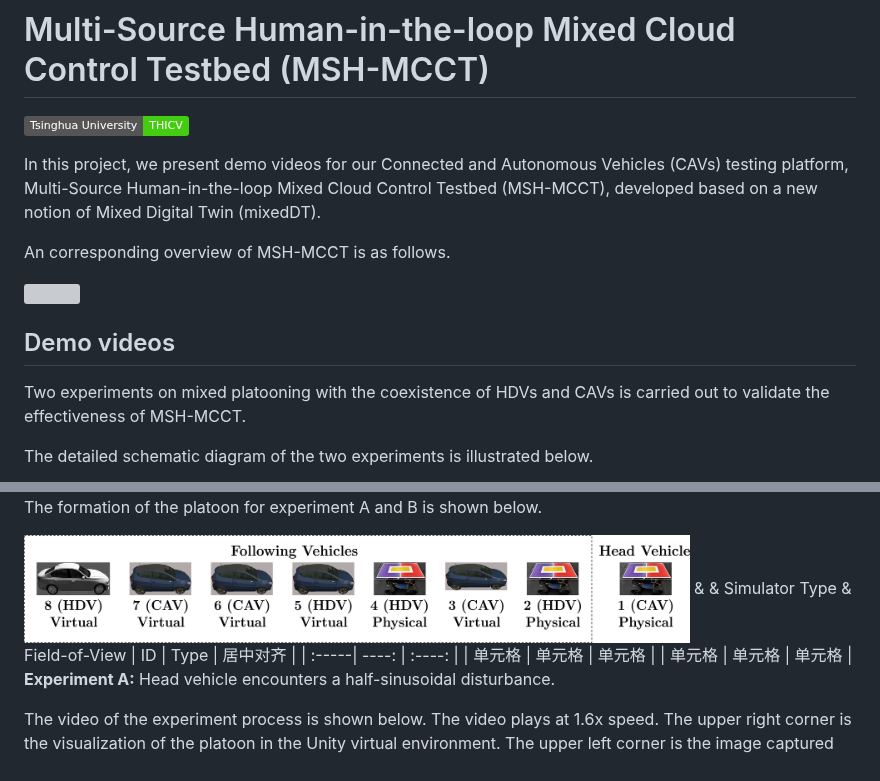
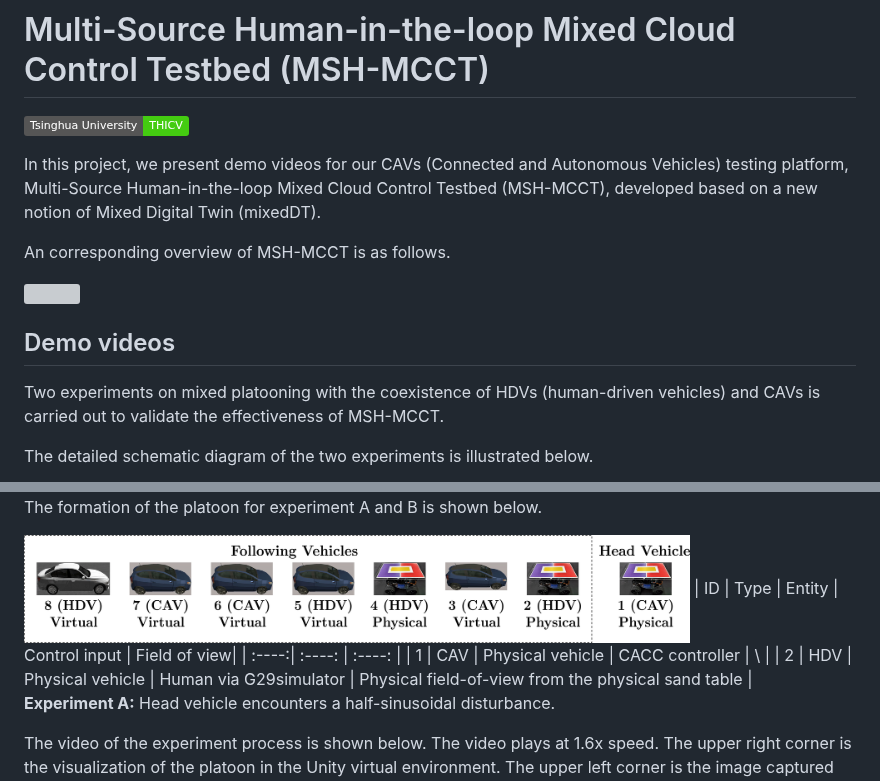
Before and after one commit to dongjh20/MSH-MCCT, a Markdown page: README.md, 2 parts joined by grey strips. Rendered like a GitHub page; badges without logos; grey boxes are pictures that could not be loaded.

```diff
--- a/README.md
+++ b/README.md
@@ -3,14 +3,14 @@
 <!--课题组网站链接-->
 [![tsinghua-svm-thicv](https://img.shields.io/badge/Tsinghua_University-THICV-brightgreen)](https://www.labxing.com/thicv)
 
-In this project, we present demo videos for our Connected and Autonomous Vehicles (CAVs) testing platform, Multi-Source Human-in-the-loop Mixed Cloud Control Testbed (MSH-MCCT), developed based on a new notion of Mixed Digital Twin (mixedDT).
+In this project, we present demo videos for our CAVs (Connected and Autonomous Vehicles) testing platform, Multi-Source Human-in-the-loop Mixed Cloud Control Testbed (MSH-MCCT), developed based on a new notion of Mixed Digital Twin (mixedDT).
 
 An corresponding overview of MSH-MCCT is as follows.
 
 <img src="resources/MSH-framework.jpg" align="center" width="80%"/>
 
 ## Demo videos
-Two experiments on mixed platooning with the coexistence of HDVs and CAVs is carried out to validate the effectiveness of MSH-MCCT.
+Two experiments on mixed platooning with the coexistence of HDVs (human-driven vehicles) and CAVs is carried out to validate the effectiveness of MSH-MCCT.
 
 The detailed schematic diagram of the two experiments is illustrated below.
 
@@ -19,11 +19,10 @@ The detailed schematic diagram of the two experiments is illustrated below.
 The formation of the platoon for experiment A and B is shown below.
 
 <img src="resources/formation.jpg" align="center" width="80%"/>
- &  & Simulator Type & Field-of-View
-| ID | Type | 居中对齐 |
-| :-----| ----: | :----: |
-| 单元格 | 单元格 | 单元格 |
-| 单元格 | 单元格 | 单元格 |
+| ID | Type | Entity | Control input | Field of view|
+| :----:| :----: | :----: |
+| 1 | CAV | Physical vehicle | CACC controller | \ |
+| 2 | HDV | Physical vehicle | Human via G29simulator | Physical field-of-view from the physical sand table |
 
 **Experiment A:** Head vehicle encounters a half-sinusoidal disturbance.
 
```
